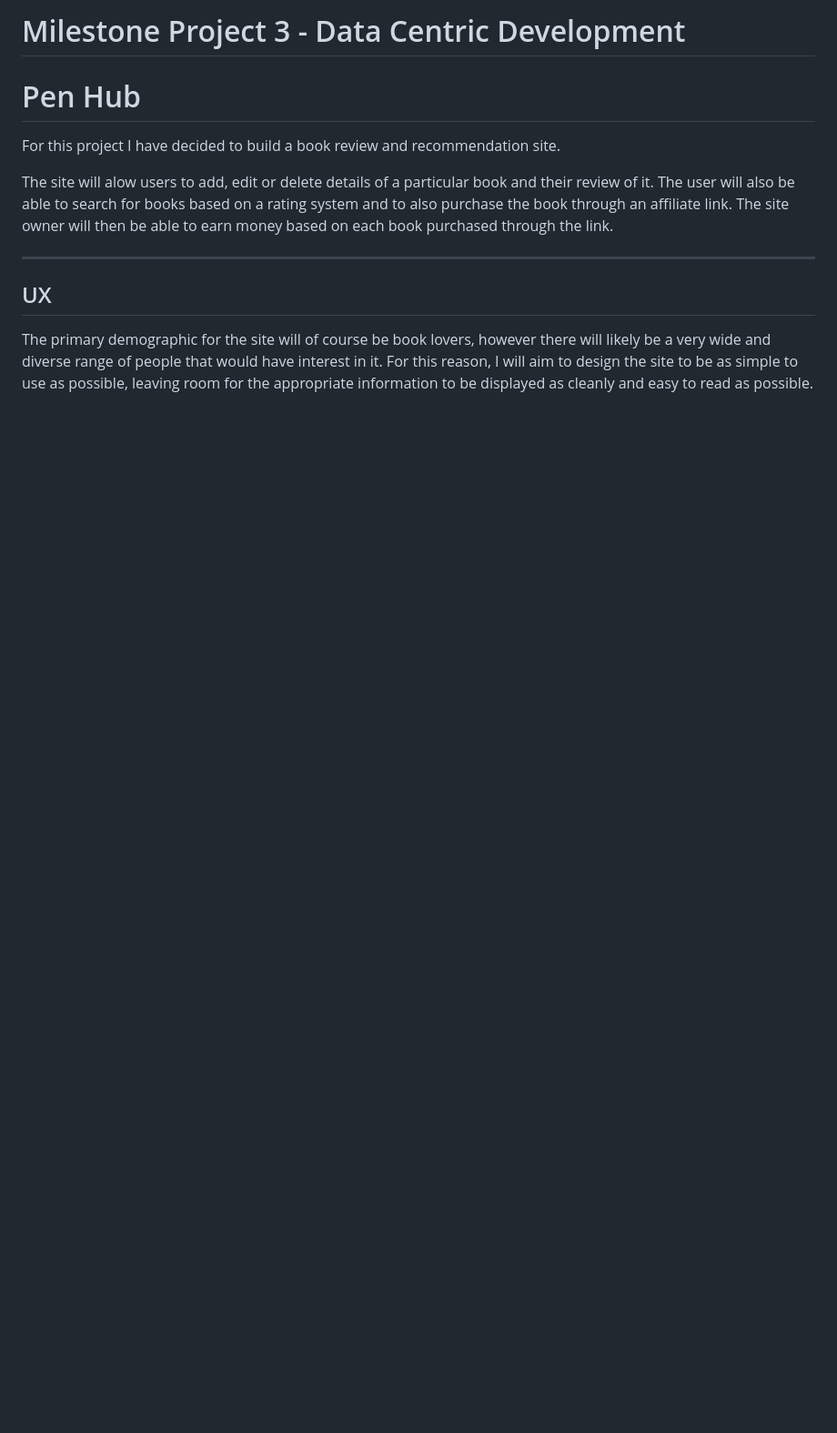
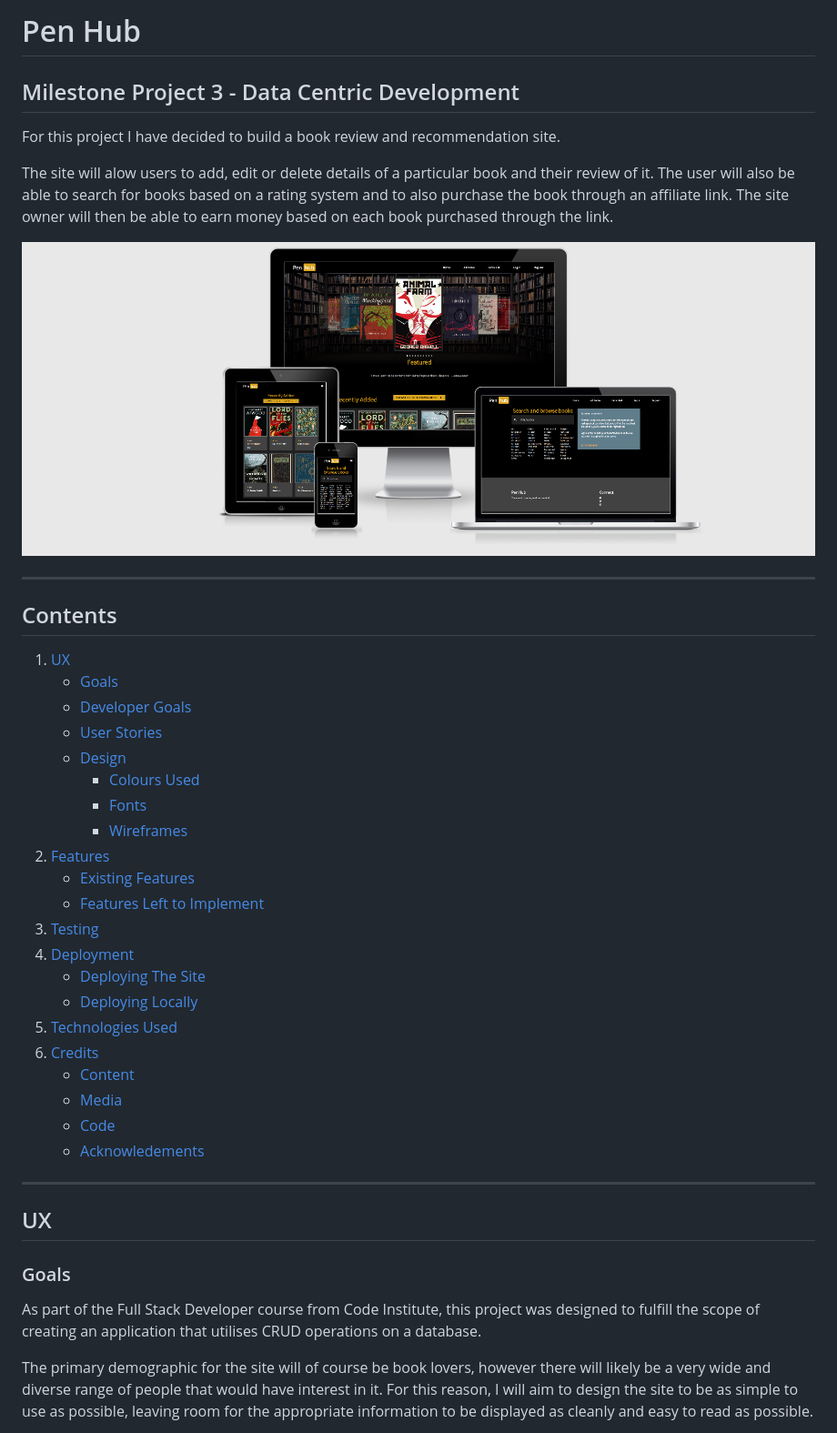
Before and after one commit to vdgvzr/milestone-project-3, a Markdown page: README.md, the part around the change printed below. Shown: that part at 91% size. GitHub-like rendering; pictures changed too: static/assets/images/responsive.png (added); blank space fills up the shorter version.

```diff
--- a/README.md
+++ b/README.md
@@ -1,6 +1,6 @@
-# Milestone Project 3 - Data Centric Development
+# Pen Hub
 
-# Pen Hub
+## Milestone Project 3 - Data Centric Development
 
 For this project I have decided to build a book review and recommendation site.
 
@@ -8,9 +8,42 @@ The site will alow users to add, edit or delete details of a particular book and
 The user will also be able to search for books based on a rating system and to also purchase the book through
 an affiliate link. The site owner will then be able to earn money based on each book purchased through the link.
 
+![AmIResponsive](static/assets/images/responsive.png "Responsive")
+
+***
+
+## Contents
+
+1. [UX](https://github.com/vdgvzr/milestone-project-3#ux)
+    - [Goals](https://github.com/vdgvzr/milestone-project-3#goals)
+    - [Developer Goals](https://github.com/vdgvzr/milestone-project-3#developer-goals)
+    - [User Stories](https://github.com/vdgvzr/milestone-project-3#user-stories)
+    - [Design](https://github.com/vdgvzr/milestone-project-3#design)
+        - [Colours Used](https://github.com/vdgvzr/milestone-project-3#colours-used)
+        - [Fonts](https://github.com/vdgvzr/milestone-project-3#fonts)
+        - [Wireframes](https://github.com/vdgvzr/milestone-project-3#wireframes)
+2. [Features](https://github.com/vdgvzr/milestone-project-3#features)
+    - [Existing Features](https://github.com/vdgvzr/milestone-project-3#existing-features)
+    - [Features Left to Implement](https://github.com/vdgvzr/milestone-project-3#features-left-to-implement)
+3. [Testing](https://github.com/vdgvzr/milestone-project-3#testing)
+4. [Deployment](https://github.com/vdgvzr/milestone-project-3#deployment)
+    - [Deploying The Site](https://github.com/vdgvzr/milestone-project-3#deploying-the-site)
+    - [Deploying Locally](https://github.com/vdgvzr/milestone-project-3#deploying-locally)
+5. [Technologies Used](https://github.com/vdgvzr/milestone-project-3#technologies-used)
+6. [Credits](https://github.com/vdgvzr/milestone-project-3#credits)
+    - [Content](https://github.com/vdgvzr/milestone-project-3#content)
+    - [Media](https://github.com/vdgvzr/milestone-project-3#media)
+    - [Code](https://github.com/vdgvzr/milestone-project-3#code)
+    - [Acknowledements](https://github.com/vdgvzr/milestone-project-3#acknowledgements)
+
 ***
 
 ## UX
+
+### Goals
+
+As part of the Full Stack Developer course from Code Institute, this project was designed to fulfill the scope of creating an application
+that utilises CRUD operations on a database.
 
 The primary demographic for the site will of course be book lovers, however there will likely be a very wide and diverse range
 of people that would have interest in it. For this reason, I will aim to design the site to be as simple to use as possible,
```
Also changed, not shown: other parts of README.md (+82 -9 lines), static/assets/images/fonts.png (added), 5 other files.
